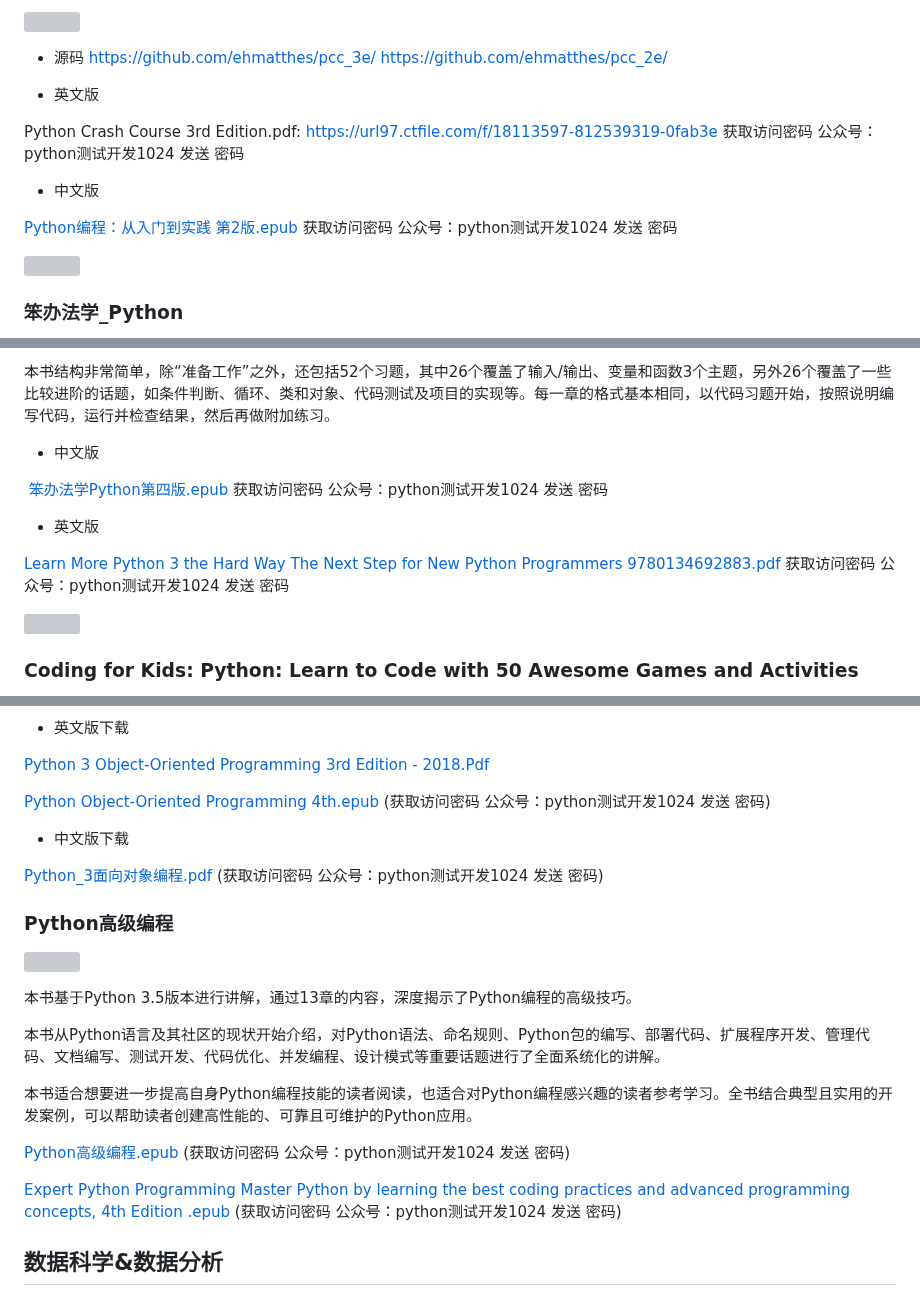
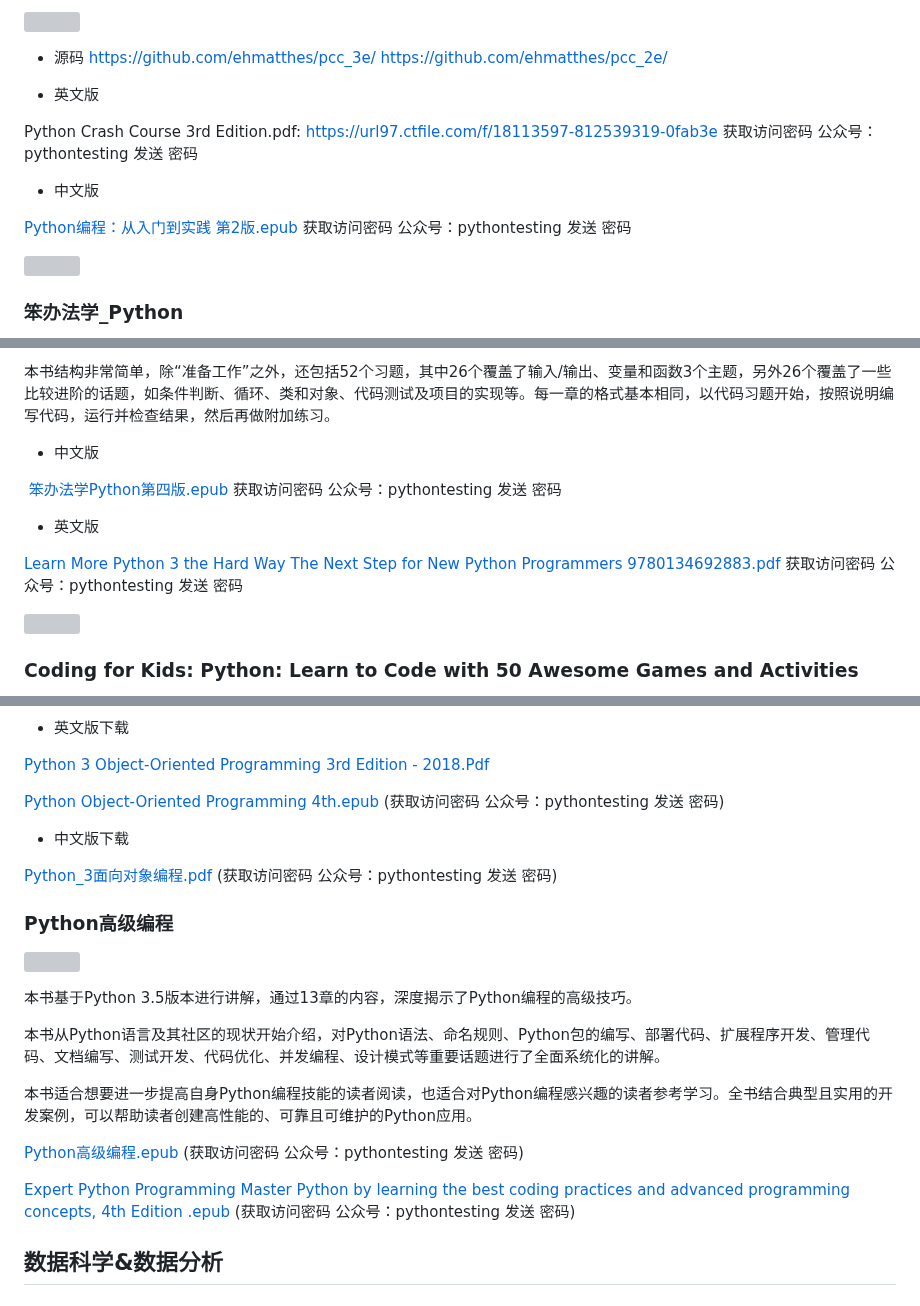
Before and after one commit to china-testing/python_cn_resouce, a Markdown page: python_good_books.md, 3 parts joined by grey strips. Drawn GitHub-style; grey boxes are pictures that could not be loaded.

```diff
--- a/python_good_books.md
+++ b/python_good_books.md
@@ -73,11 +73,11 @@ https://github.com/ehmatthes/pcc_2e/
 
 - 英文版
 
-Python Crash Course 3rd Edition.pdf: [https://url97.ctfile.com/f/18113597-812539319-0fab3e](https://url97.ctfile.com/f/18113597-812539319-0fab3e) 获取访问密码 公众号：python测试开发1024 发送 密码
+Python Crash Course 3rd Edition.pdf: [https://url97.ctfile.com/f/18113597-812539319-0fab3e](https://url97.ctfile.com/f/18113597-812539319-0fab3e) 获取访问密码 公众号：pythontesting 发送 密码
 
 - 中文版
 
-[Python编程：从入门到实践 第2版.epub](https://url97.ctfile.com/f/18113597-836384027-d99400) 获取访问密码 公众号：python测试开发1024 发送 密码
+[Python编程：从入门到实践 第2版.epub](https://url97.ctfile.com/f/18113597-836384027-d99400) 获取访问密码 公众号：pythontesting 发送 密码
 
 ![](https://upload-images.jianshu.io/upload_images/12713060-fb22d8e555ca5057.png?imageMogr2/auto-orient/strip%7CimageView2/2/w/1240)
 
@@ -92,12 +92,12 @@ Python Crash Course 3rd Edition.pdf: [https://url97.ctfile.com/f/18113597-81253
 
 - 中文版
 
- [笨办法学Python第四版.epub](https://url97.ctfile.com/f/18113597-836386642-bbe214) 获取访问密码 公众号：python测试开发1024 发送 密码
+ [笨办法学Python第四版.epub](https://url97.ctfile.com/f/18113597-836386642-bbe214) 获取访问密码 公众号：pythontesting 发送 密码
 
 
 - 英文版
 
-[Learn More Python 3 the Hard Way The Next Step for New Python Programmers  9780134692883.pdf](https://url97.ctfile.com/f/18113597-836387689-d6e414) 获取访问密码 公众号：python测试开发1024 发送 密码
+[Learn More Python 3 the Hard Way The Next Step for New Python Programmers  9780134692883.pdf](https://url97.ctfile.com/f/18113597-836387689-d6e414) 获取访问密码 公众号：pythontesting 发送 密码
 
 ![](https://upload-images.jianshu.io/upload_images/12713060-258aa16df8b00003.png?imageMogr2/auto-orient/strip%7CimageView2/2/w/1240)
 
@@ -282,12 +282,12 @@ Fluent Python, 2nd Edition.epub
 
 [Python 3 Object-Oriented Programming 3rd Edition - 2018.Pdf](https://url97.ctfile.com/f/18113597-335796100-667305)
 
-[Python Object-Oriented Programming 4th.epub](https://url97.ctfile.com/f/18113597-836822808-9458d8) (获取访问密码 公众号：python测试开发1024 发送 密码)
+[Python Object-Oriented Programming 4th.epub](https://url97.ctfile.com/f/18113597-836822808-9458d8) (获取访问密码 公众号：pythontesting 发送 密码)
 
 
 - 中文版下载
 
-[Python_3面向对象编程.pdf](https://url97.ctfile.com/f/18113597-335798676-92a103) (获取访问密码 公众号：python测试开发1024 发送 密码)
+[Python_3面向对象编程.pdf](https://url97.ctfile.com/f/18113597-335798676-92a103) (获取访问密码 公众号：pythontesting 发送 密码)
 
 ### Python高级编程
 
@@ -299,9 +299,9 @@ Fluent Python, 2nd Edition.epub
 
 本书适合想要进一步提高自身Python编程技能的读者阅读，也适合对Python编程感兴趣的读者参考学习。全书结合典型且实用的开发案例，可以帮助读者创建高性能的、可靠且可维护的Python应用。
 
-[Python高级编程.epub](https://url97.ctfile.com/f/18113597-836818052-6d96b0) (获取访问密码 公众号：python测试开发1024 发送 密码)
+[Python高级编程.epub](https://url97.ctfile.com/f/18113597-836818052-6d96b0) (获取访问密码 公众号：pythontesting 发送 密码)
 
-[Expert Python Programming Master Python by learning the best coding practices and advanced programming concepts, 4th Edition .epub](https://url97.ctfile.com/f/18113597-836821972-e8c479) (获取访问密码 公众号：python测试开发1024 发送 密码)
+[Expert Python Programming Master Python by learning the best coding practices and advanced programming concepts, 4th Edition .epub](https://url97.ctfile.com/f/18113597-836821972-e8c479) (获取访问密码 公众号：pythontesting 发送 密码)
 
 ## 数据科学&数据分析
 
```
Also changed, not shown: other parts of python_good_books.md (+26 -26 lines).
